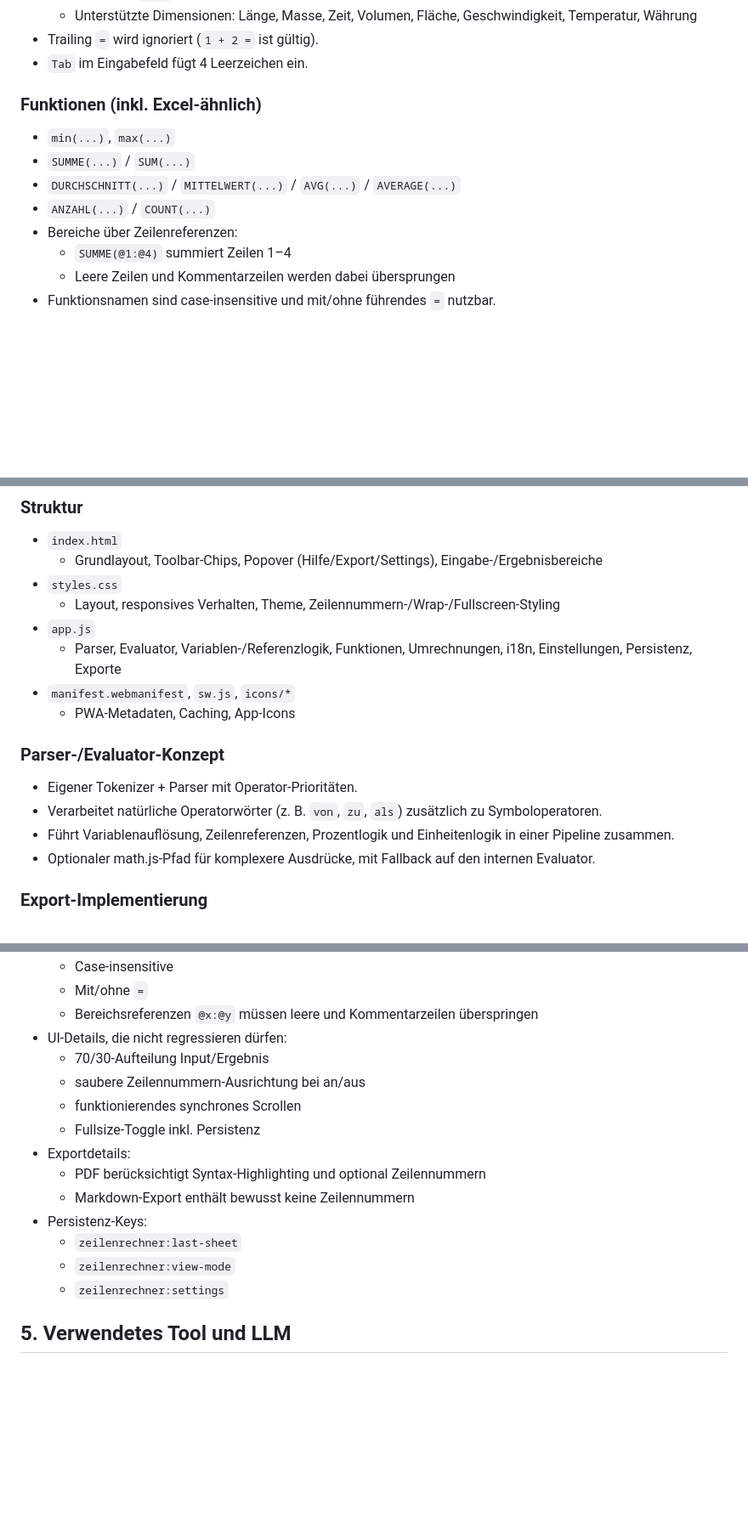
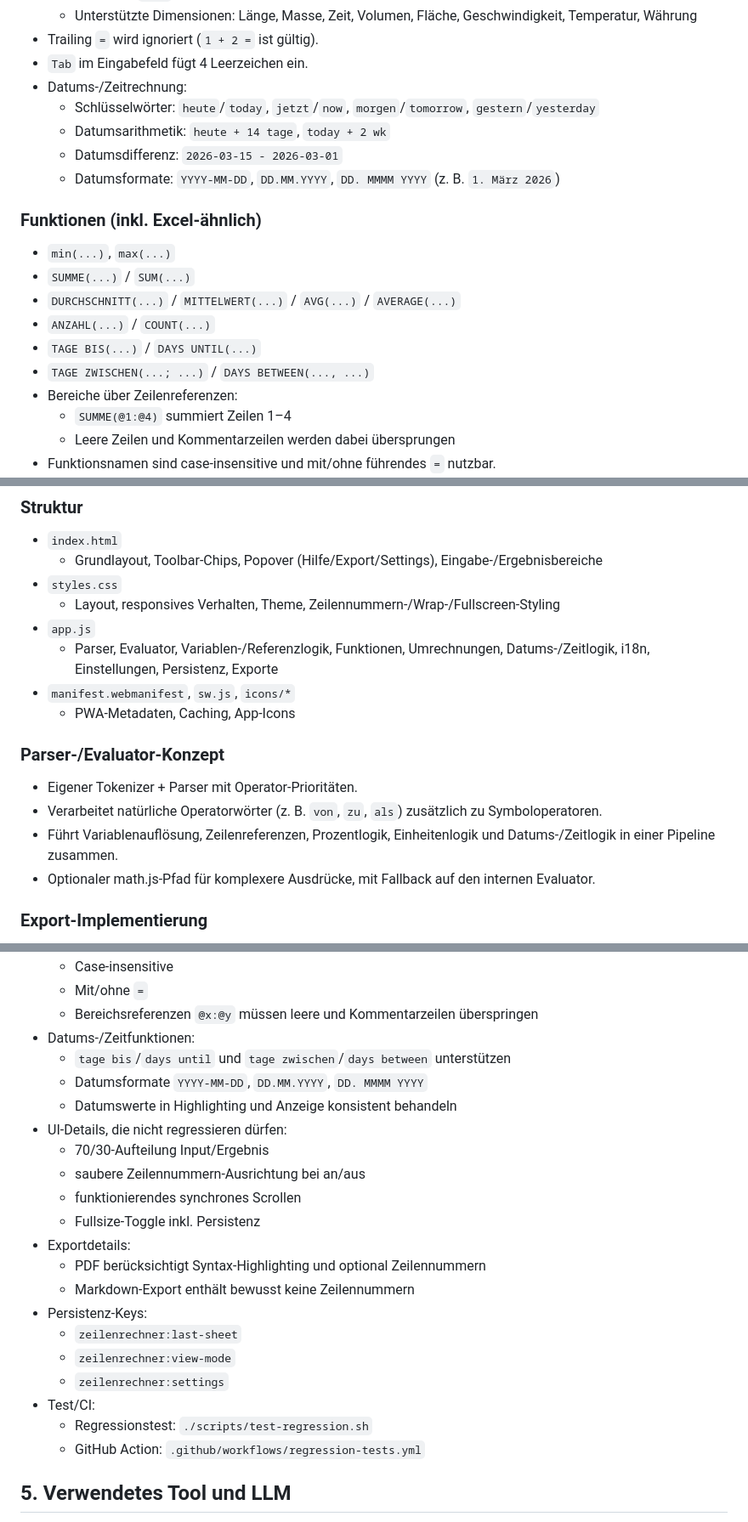
Before and after one commit to anga83/calc, a Markdown page: README.md, 3 parts joined by grey strips. Shown at 85% size. Rendered like a GitHub page; blank space fills up the shorter version.

Commit message:
Documentation updated

```diff
--- a/README.md
+++ b/README.md
@@ -30,12 +30,19 @@ Der Rechner ist auf produktives Arbeiten mit Zwischenschritten ausgelegt: Eingab
   - Unterstützte Dimensionen: Länge, Masse, Zeit, Volumen, Fläche, Geschwindigkeit, Temperatur, Währung
 - Trailing `=` wird ignoriert (`1 + 2 =` ist gültig).
 - `Tab` im Eingabefeld fügt 4 Leerzeichen ein.
+- Datums-/Zeitrechnung:
+  - Schlüsselwörter: `heute`/`today`, `jetzt`/`now`, `morgen`/`tomorrow`, `gestern`/`yesterday`
+  - Datumsarithmetik: `heute + 14 tage`, `today + 2 wk`
+  - Datumsdifferenz: `2026-03-15 - 2026-03-01`
+  - Datumsformate: `YYYY-MM-DD`, `DD.MM.YYYY`, `DD. MMMM YYYY` (z. B. `1. März 2026`)
 
 ### Funktionen (inkl. Excel-ähnlich)
 - `min(...)`, `max(...)`
 - `SUMME(...)` / `SUM(...)`
 - `DURCHSCHNITT(...)` / `MITTELWERT(...)` / `AVG(...)` / `AVERAGE(...)`
 - `ANZAHL(...)` / `COUNT(...)`
+- `TAGE BIS(...)` / `DAYS UNTIL(...)`
+- `TAGE ZWISCHEN(...; ...)` / `DAYS BETWEEN(..., ...)`
 - Bereiche über Zeilenreferenzen:
   - `SUMME(@1:@4)` summiert Zeilen 1–4
   - Leere Zeilen und Kommentarzeilen werden dabei übersprungen
@@ -113,14 +123,14 @@ Der Rechner ist auf produktives Arbeiten mit Zwischenschritten ausgelegt: Eingab
 - `styles.css`
   - Layout, responsives Verhalten, Theme, Zeilennummern-/Wrap-/Fullscreen-Styling
 - `app.js`
-  - Parser, Evaluator, Variablen-/Referenzlogik, Funktionen, Umrechnungen, i18n, Einstellungen, Persistenz, Exporte
+  - Parser, Evaluator, Variablen-/Referenzlogik, Funktionen, Umrechnungen, Datums-/Zeitlogik, i18n, Einstellungen, Persistenz, Exporte
 - `manifest.webmanifest`, `sw.js`, `icons/*`
   - PWA-Metadaten, Caching, App-Icons
 
 ### Parser-/Evaluator-Konzept
 - Eigener Tokenizer + Parser mit Operator-Prioritäten.
 - Verarbeitet natürliche Operatorwörter (z. B. `von`, `zu`, `als`) zusätzlich zu Symboloperatoren.
-- Führt Variablenauflösung, Zeilenreferenzen, Prozentlogik und Einheitenlogik in einer Pipeline zusammen.
+- Führt Variablenauflösung, Zeilenreferenzen, Prozentlogik, Einheitenlogik und Datums-/Zeitlogik in einer Pipeline zusammen.
 - Optionaler math.js-Pfad für komplexere Ausdrücke, mit Fallback auf den internen Evaluator.
 
 ### Export-Implementierung
@@ -144,6 +154,10 @@ Der Rechner ist auf produktives Arbeiten mit Zwischenschritten ausgelegt: Eingab
   - Case-insensitive
   - Mit/ohne `=`
   - Bereichsreferenzen `@x:@y` müssen leere und Kommentarzeilen überspringen
+- Datums-/Zeitfunktionen:
+  - `tage bis`/`days until` und `tage zwischen`/`days between` unterstützen
+  - Datumsformate `YYYY-MM-DD`, `DD.MM.YYYY`, `DD. MMMM YYYY`
+  - Datumswerte in Highlighting und Anzeige konsistent behandeln
 - UI-Details, die nicht regressieren dürfen:
   - 70/30-Aufteilung Input/Ergebnis
   - saubere Zeilennummern-Ausrichtung bei an/aus
@@ -156,6 +170,9 @@ Der Rechner ist auf produktives Arbeiten mit Zwischenschritten ausgelegt: Eingab
   - `zeilenrechner:last-sheet`
   - `zeilenrechner:view-mode`
   - `zeilenrechner:settings`
+- Test/CI:
+  - Regressionstest: `./scripts/test-regression.sh`
+  - GitHub Action: `.github/workflows/regression-tests.yml`
 
 ## 5. Verwendetes Tool und LLM
 - Tool: Codex (Desktop-Agent)
```
Also changed, not shown: other parts of README.md (+5 -2 lines).
